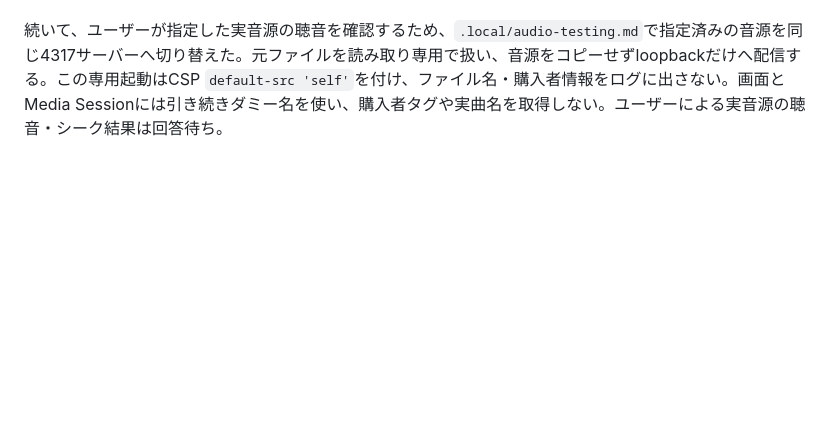
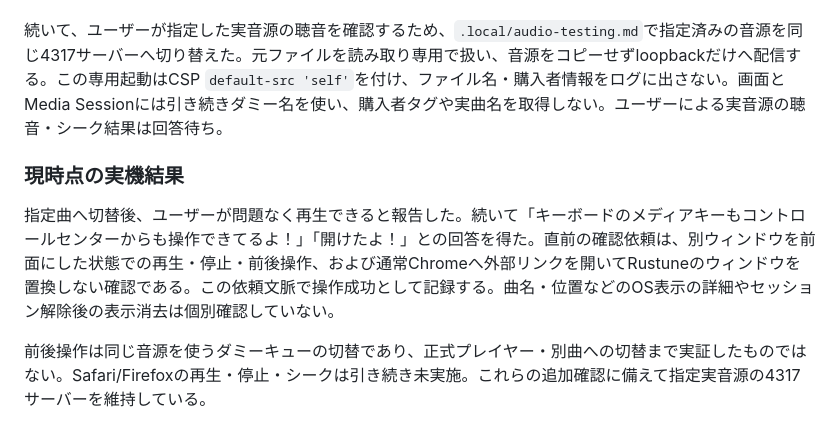
Before and after one commit to purinx/rustune, a Markdown page: experiments/browser/VERIFICATION.md, the part around the change. GitHub-like rendering; blank space fills up the shorter version.

```diff
--- a/experiments/browser/VERIFICATION.md
+++ b/experiments/browser/VERIFICATION.md
@@ -49,3 +49,9 @@ installアイコンの表示位置・名称やアイコンの見え方・独立
 追加回答で、Dockから開き直せたこと、音が出て6秒へのシーク後も再生が続いたことを確認した。この時点で配信していたのは合成AACであり、ユーザー指定の楽曲ではない。Dockからの再表示、合成AACの聴音・シーク継続は手動成功として記録する。
 
 続いて、ユーザーが指定した実音源の聴音を確認するため、`.local/audio-testing.md`で指定済みの音源を同じ4317サーバーへ切り替えた。元ファイルを読み取り専用で扱い、音源をコピーせずloopbackだけへ配信する。この専用起動はCSP `default-src 'self'`を付け、ファイル名・購入者情報をログに出さない。画面とMedia Sessionには引き続きダミー名を使い、購入者タグや実曲名を取得しない。ユーザーによる実音源の聴音・シーク結果は回答待ち。
+
+### 現時点の実機結果
+
+指定曲へ切替後、ユーザーが問題なく再生できると報告した。続いて「キーボードのメディアキーもコントロールセンターからも操作できてるよ！」「開けたよ！」との回答を得た。直前の確認依頼は、別ウィンドウを前面にした状態での再生・停止・前後操作、および通常Chromeへ外部リンクを開いてRustuneのウィンドウを置換しない確認である。この依頼文脈で操作成功として記録する。曲名・位置などのOS表示の詳細やセッション解除後の表示消去は個別確認していない。
+
+前後操作は同じ音源を使うダミーキューの切替であり、正式プレイヤー・別曲への切替まで実証したものではない。Safari/Firefoxの再生・停止・シークは引き続き未実施。これらの追加確認に備えて指定実音源の4317サーバーを維持している。
```
Also changed, not shown: experiments/browser/README.md (+7 -5 lines).
